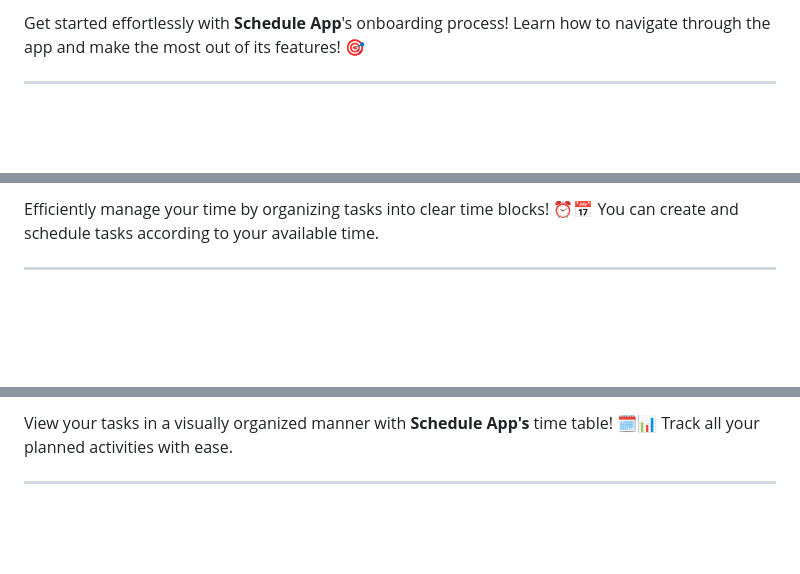
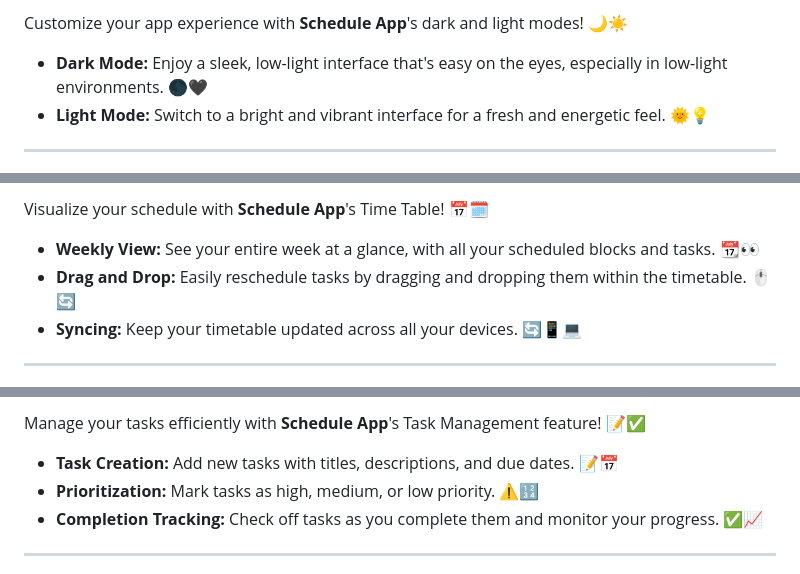
Before and after one commit to MohammedAnwar2/schedule_app, a Markdown page: README.md, 3 parts joined by grey strips. Rendered like a GitHub page; blank space fills up the shorter version.

```diff
--- a/README.md
+++ b/README.md
@@ -20,5 +24,8 @@ Experience a smooth and welcoming entry into the **Schedule App** with our beaut
 
-Get started effortlessly with **Schedule App**'s onboarding process! Learn how to navigate through the app and make the most out of its features! 🎯
+Customize your app experience with **Schedule App**'s dark and light modes! 🌙☀️
+
+- **Dark Mode:** Enjoy a sleek, low-light interface that's easy on the eyes, especially in low-light environments. 🌑🖤
+- **Light Mode:** Switch to a bright and vibrant interface for a fresh and energetic feel. 🌞💡
 
 ---
 
@@ -44,5 +56,9 @@ Boost your productivity with the **Pomodoro Timer**! ⏰ Break your work into fo
 
-Efficiently manage your time by organizing tasks into clear time blocks! ⏰📅 You can create and schedule tasks according to your available time.
+Visualize your schedule with **Schedule App**'s Time Table! 📅🗓️
+
+- **Weekly View:** See your entire week at a glance, with all your scheduled blocks and tasks. 📆👀
+- **Drag and Drop:** Easily reschedule tasks by dragging and dropping them within the timetable. 🖱️🔄
+- **Syncing:** Keep your timetable updated across all your devices. 🔄📱💻
 
 ---
 
@@ -51,5 +67,9 @@ Efficiently manage your time by organizing tasks into clear time blocks! ⏰📅
 
-View your tasks in a visually organized manner with **Schedule App's** time table! 🗓️📊 Track all your planned activities with ease.
+Manage your tasks efficiently with **Schedule App**'s Task Management feature! 📝✅
+
+- **Task Creation:** Add new tasks with titles, descriptions, and due dates. 📝📅
+- **Prioritization:** Mark tasks as high, medium, or low priority. ⚠️🔢
+- **Completion Tracking:** Check off tasks as you complete them and monitor your progress. ✅📈
 
 ---
 
```
Also changed, not shown: other parts of README.md (+42 -42 lines).
